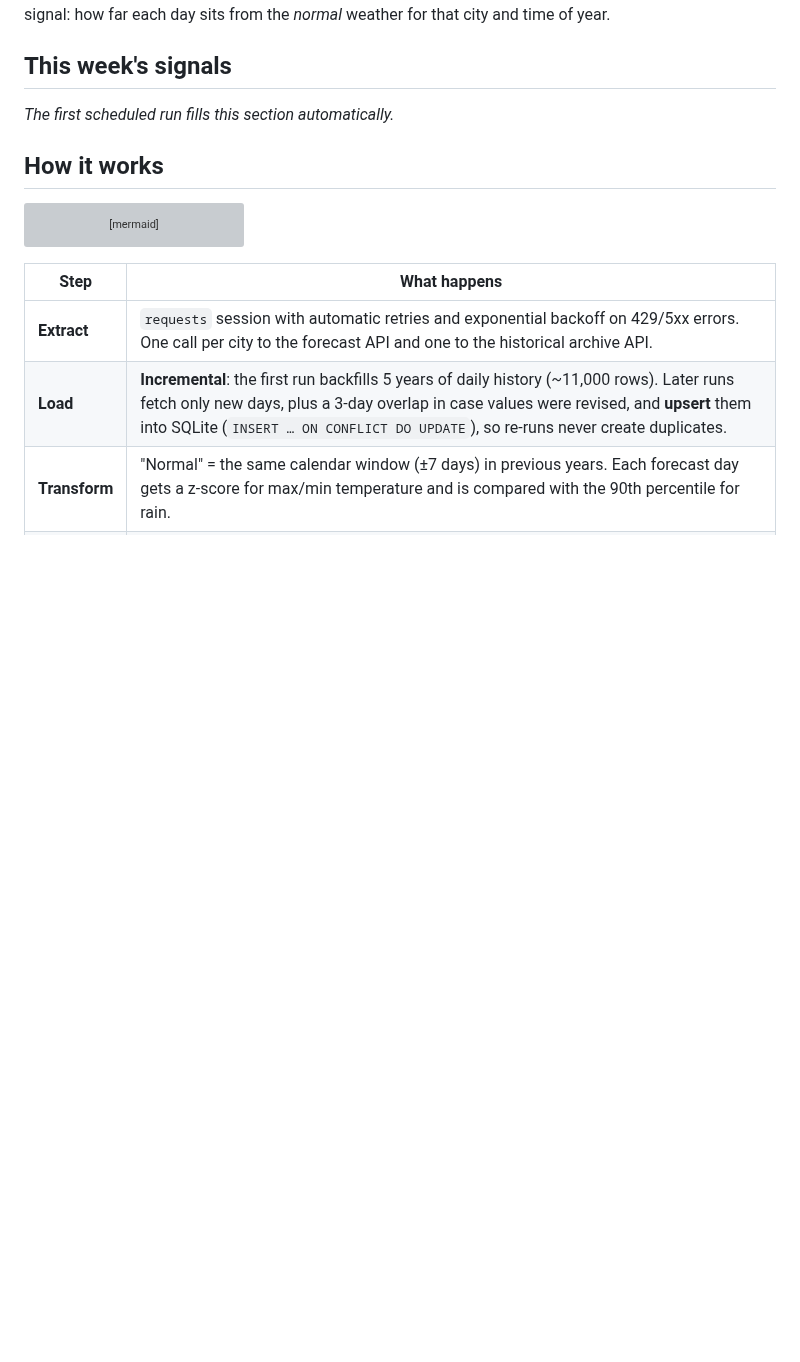
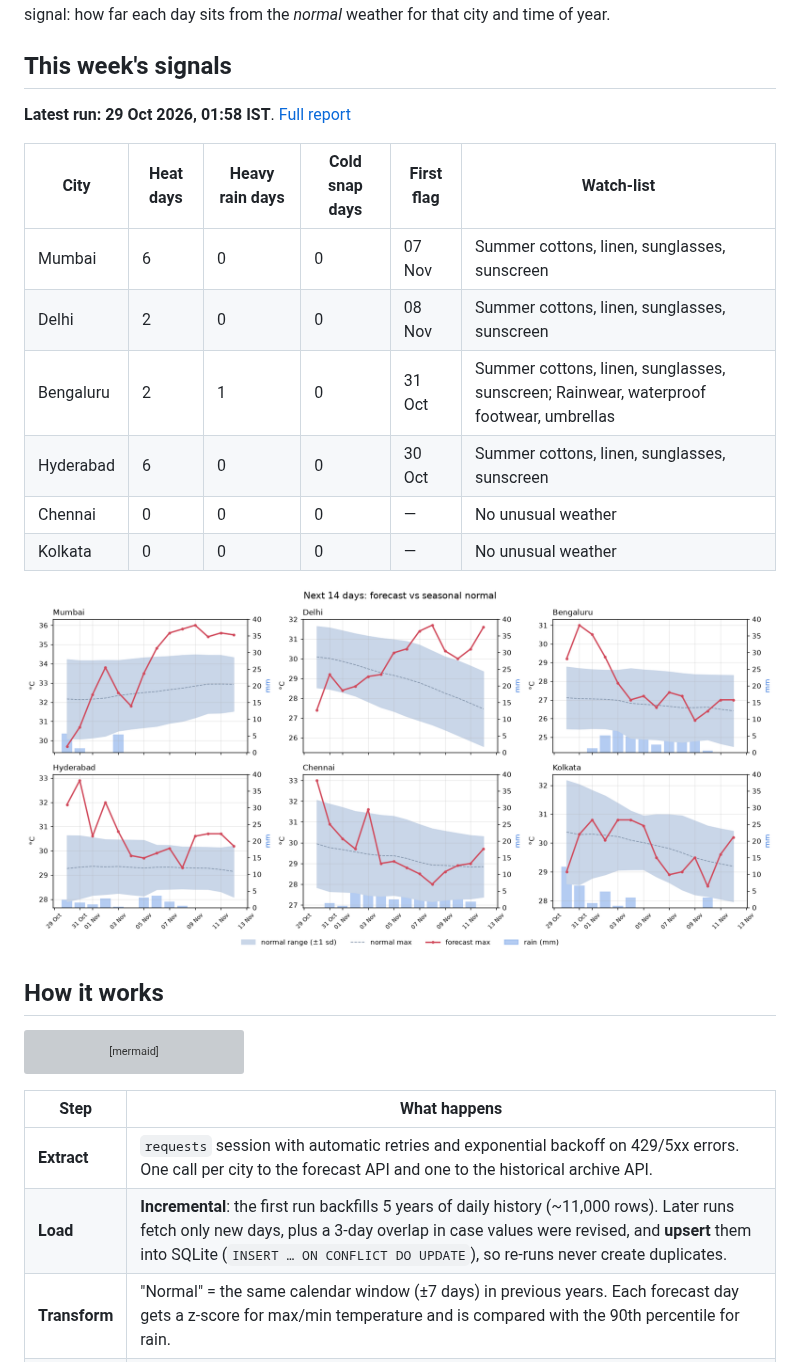
Before and after one commit to jaishvin/weather-demand-signals, a Markdown page: README.md, the part around the change. GitHub-like rendering; pictures changed too: reports/forecast_vs_normal.png (added); blank space fills up the shorter version; grey boxes are pictures that could not be loaded.

Commit message:
Weekly refresh 2026-10-28

```diff
--- a/README.md
+++ b/README.md
@@ -10,7 +10,18 @@ how far each day sits from the *normal* weather for that city and time of year.
 
 ## This week's signals
 <!-- REPORT:START -->
-_The first scheduled run fills this section automatically._
+**Latest run: 29 Oct 2026, 01:58 IST**. [Full report](reports/weekly_report.md)
+
+| City | Heat days | Heavy rain days | Cold snap days | First flag | Watch-list |
+|---|---|---|---|---|---|
+| Mumbai | 6 | 0 | 0 | 07 Nov | Summer cottons, linen, sunglasses, sunscreen |
+| Delhi | 2 | 0 | 0 | 08 Nov | Summer cottons, linen, sunglasses, sunscreen |
+| Bengaluru | 2 | 1 | 0 | 31 Oct | Summer cottons, linen, sunglasses, sunscreen; Rainwear, waterproof footwear, umbrellas |
+| Hyderabad | 6 | 0 | 0 | 30 Oct | Summer cottons, linen, sunglasses, sunscreen |
+| Chennai | 0 | 0 | 0 | — | No unusual weather |
+| Kolkata | 0 | 0 | 0 | — | No unusual weather |
+
+![Forecast vs normal](reports/forecast_vs_normal.png)
 <!-- REPORT:END -->
 
 ## How it works
```
Also changed, not shown: reports/weekly_report.md (added, +52 -0 lines), 4 other files.
